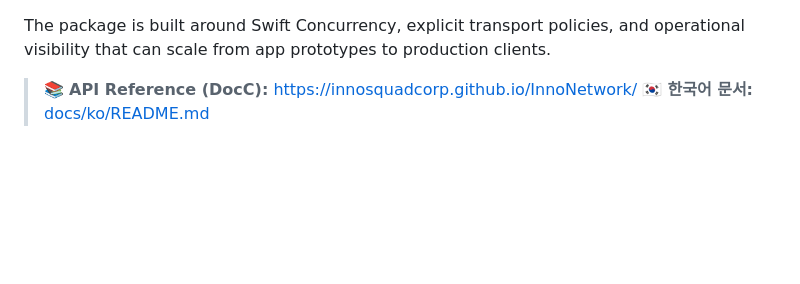
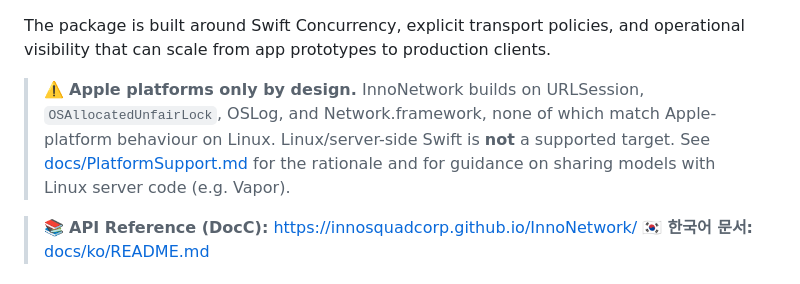
Before and after one commit to InnoSquadCorp/InnoNetwork, a Markdown page: README.md, the part around one of its changes. Drawn GitHub-style; blank space fills up the shorter version.

```diff
--- a/README.md
+++ b/README.md
@@ -12,6 +15,8 @@ InnoNetwork is a Swift package for type-safe networking on Apple platforms. It p
 - `InnoNetworkWebSocket` for connection-oriented realtime flows
 
 The package is built around Swift Concurrency, explicit transport policies, and operational visibility that can scale from app prototypes to production clients.
+
+> ⚠️ **Apple platforms only by design.** InnoNetwork builds on URLSession, `OSAllocatedUnfairLock`, OSLog, and Network.framework, none of which match Apple-platform behaviour on Linux. Linux/server-side Swift is **not** a supported target. See [docs/PlatformSupport.md](docs/PlatformSupport.md) for the rationale and for guidance on sharing models with Linux server code (e.g. Vapor).
 
 > 📚 **API Reference (DocC):** https://innosquadcorp.github.io/InnoNetwork/
 > 🇰🇷 **한국어 문서:** [docs/ko/README.md](docs/ko/README.md)
```
Also changed, not shown: other parts of README.md (+3 -0 lines).
